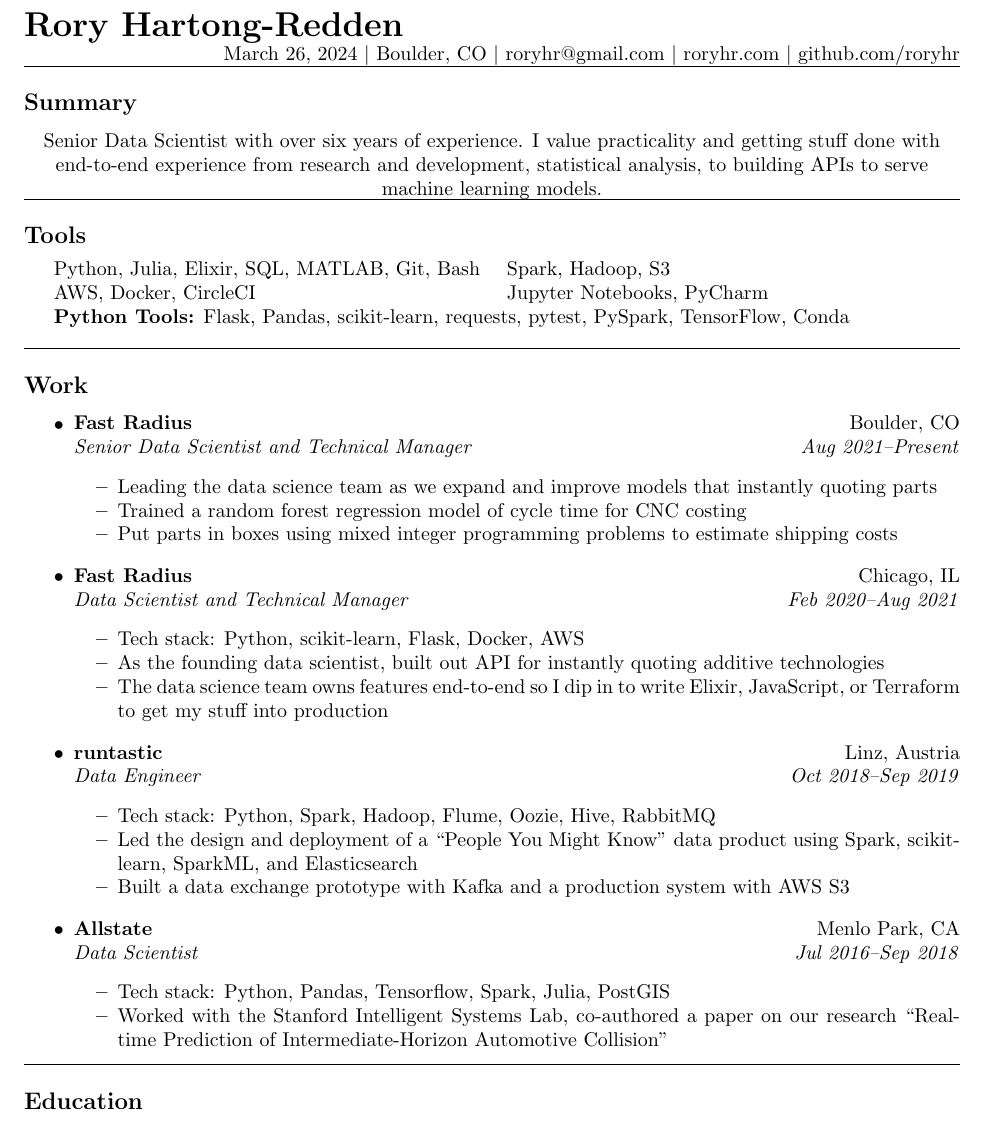
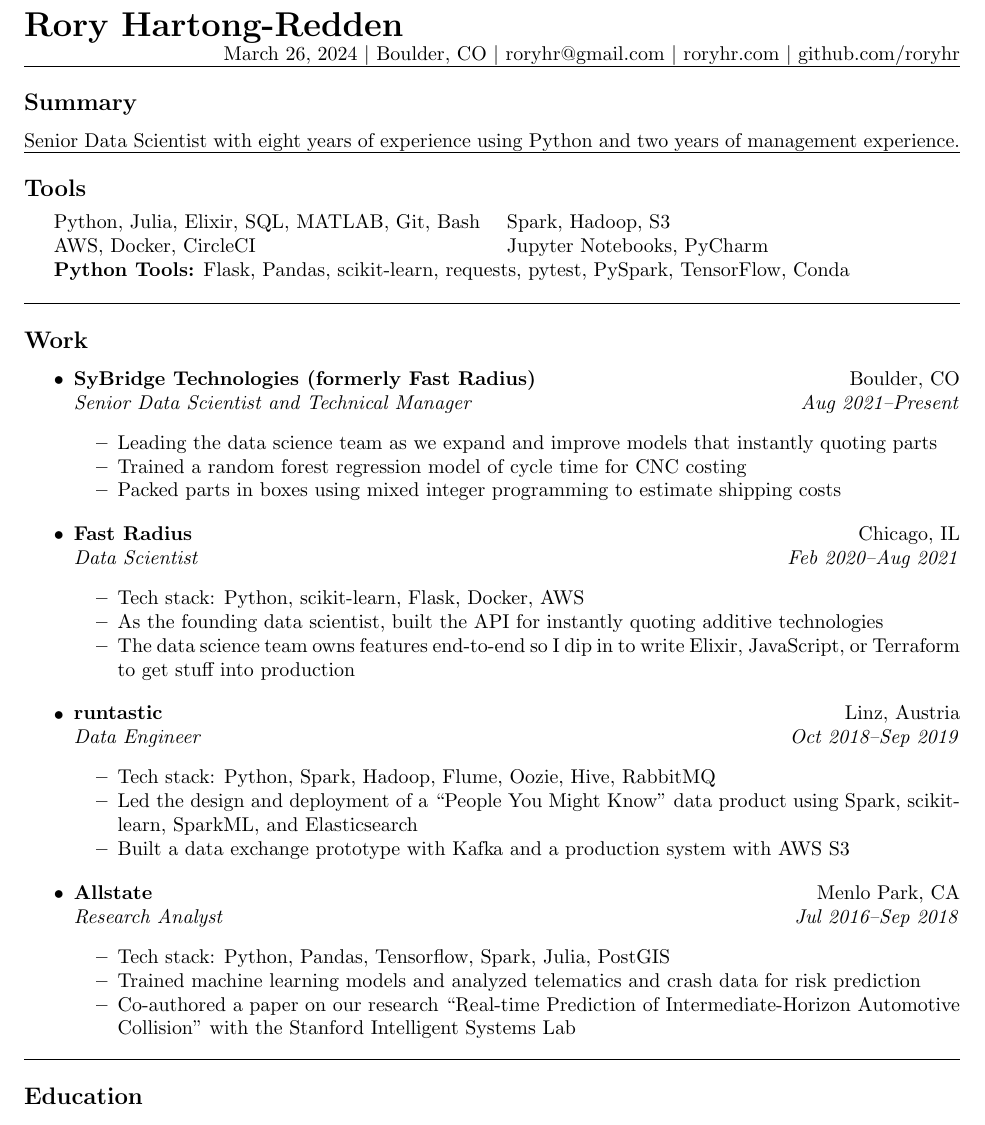
Before and after one commit to roryhr/resume, a LaTeX CV (rhartong_redden_resume.tex): part of the page, cut so that both start at the same text. Compiled offline with pdfLaTeX.

Commit message:
Sync with linkedin a bit more

```diff
--- a/rhartong_redden_resume.tex
+++ b/rhartong_redden_resume.tex
@@ -37,7 +37,7 @@
 
 \subsection*{Summary}
 \begin{centering}
-Senior Data Scientist with over six years of experience. I value practicality and getting stuff done with end-to-end experience from research and development, statistical analysis, to building APIs to serve machine learning models.\\
+Senior Data Scientist with eight years of experience using Python and two years of management experience.\\
 \end{centering}
 \hrule
 
@@ -60,22 +60,22 @@
 \subsection*{Work}
 
 \begin{itemize}
-	\jobitem{Fast Radius}{Boulder, CO}
+	\jobitem{SyBridge Technologies (formerly Fast Radius)}{Boulder, CO}
 		     {Senior Data Scientist and Technical Manager}{Aug 2021--Present}
 	\begin{itemize*}
 		\item Leading the data science team as we expand and improve models that instantly quoting parts
 		\item Trained a random forest regression model of cycle time for CNC costing
-		\item Put parts in boxes using mixed integer programming problems to estimate shipping costs
+		\item Packed parts in boxes using mixed integer programming to estimate shipping costs
 	\end{itemize*}
 \end{itemize}
 
 \begin{itemize}
 	\jobitem{Fast Radius}{Chicago, IL}
-		     {Data Scientist and Technical Manager}{Feb 2020--Aug 2021}
+		     {Data Scientist}{Feb 2020--Aug 2021}
 	\begin{itemize*}
 		\item Tech stack: Python, scikit-learn, Flask, Docker, AWS
-		\item As the founding data scientist, built out API for instantly quoting additive technologies
-		\item The data science team owns features end-to-end so I dip in to write Elixir, JavaScript, or Terraform to get my stuff into production
+		\item As the founding data scientist, built the API for instantly quoting additive technologies
+		\item The data science team owns features end-to-end so I dip in to write Elixir, JavaScript, or Terraform to get stuff into production
 	\end{itemize*}
 \end{itemize}
 \begin{itemize}
@@ -90,22 +90,13 @@
 
 \begin{itemize}
 	\jobitem{Allstate}{Menlo Park, CA}
-		     {Data Scientist}{Jul 2016--Sep 2018}
+		     {Research Analyst}{Jul 2016--Sep 2018}
 	\begin{itemize*}
 		\item Tech stack: Python, Pandas, Tensorflow, Spark, Julia, PostGIS
-		\item Worked with the Stanford Intelligent Systems Lab, co-authored a paper on our research ``Real-time Prediction of Intermediate-Horizon Automotive Collision"
+		\item Trained machine learning models and analyzed telematics and crash data for risk prediction
+		\item Co-authored a paper on our research ``Real-time Prediction of Intermediate-Horizon Automotive Collision" with the Stanford Intelligent Systems Lab
 	\end{itemize*}
 \end{itemize}
-
-%\hrule
-%\subsection*{Projects}
-
-
-%	\jobitem{Bachelor's Thesis: Drop Splash Experiment}{Santa Barbara, CA}
-%		    {Krechetnikov Fluid Physics Lab, Dept.~of Mechanical Engineering}{Jul 2009--Oct 2010}
-%	\begin{itemize*}
-%		\item Published an article on the physics of splashes based on an experiment I designed and ran
-%	\end{itemize*}
 
 
 \hrule
```
Also changed, not shown: rhartong_redden_resume.pdf.
